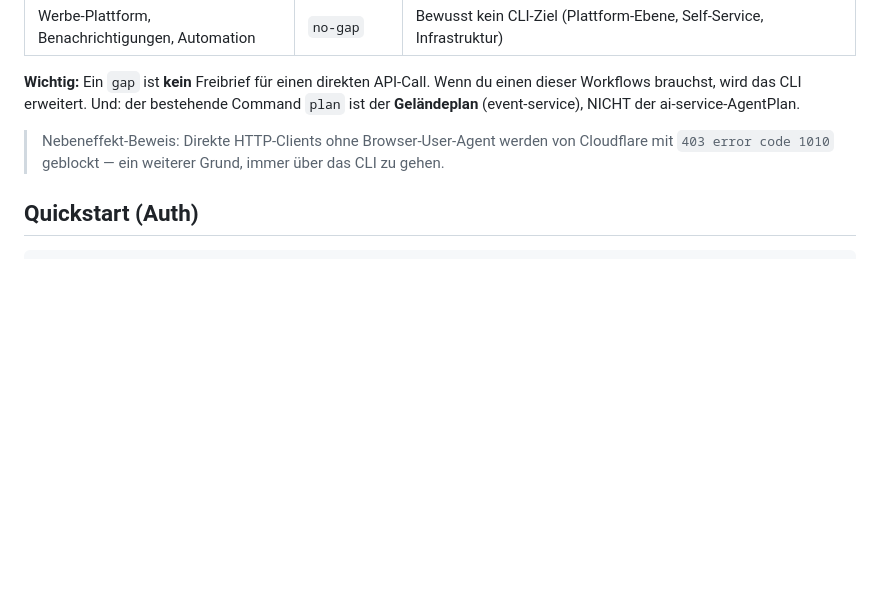
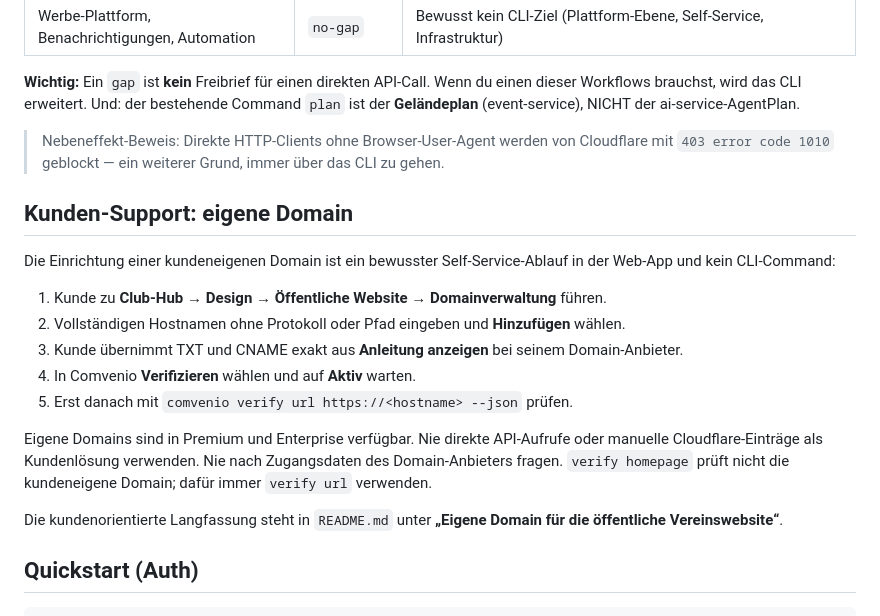
Before and after one commit to Comvenio/comvenio-cli, a Markdown page: AGENTS.md, the part around the change. Rendered like a GitHub page; blank space fills up the shorter version.

````diff
--- a/AGENTS.md
+++ b/AGENTS.md
@@ -71,6 +71,19 @@ Workflows brauchst, wird das CLI erweitert. Und: der bestehende Command `plan` i
 > Nebeneffekt-Beweis: Direkte HTTP-Clients ohne Browser-User-Agent werden von Cloudflare mit
 > `403 error code 1010` geblockt — ein weiterer Grund, immer über das CLI zu gehen.
 
+## Kunden-Support: eigene Domain
+
+Die Einrichtung einer kundeneigenen Domain ist ein bewusster Self-Service-Ablauf in der Web-App und kein CLI-Command:
+
+1. Kunde zu **Club-Hub → Design → Öffentliche Website → Domainverwaltung** führen.
+2. Vollständigen Hostnamen ohne Protokoll oder Pfad eingeben und **Hinzufügen** wählen.
+3. Kunde übernimmt TXT und CNAME exakt aus **Anleitung anzeigen** bei seinem Domain-Anbieter.
+4. In Comvenio **Verifizieren** wählen und auf **Aktiv** warten.
+5. Erst danach mit `comvenio verify url https://<hostname> --json` prüfen.
+
+Eigene Domains sind in Premium und Enterprise verfügbar. Nie direkte API-Aufrufe oder manuelle Cloudflare-Einträge als Kundenlösung verwenden. Nie nach Zugangsdaten des Domain-Anbieters fragen. `verify homepage` prüft nicht die kundeneigene Domain; dafür immer `verify url` verwenden.
+
+Die kundenorientierte Langfassung steht in `README.md` unter **„Eigene Domain für die öffentliche Vereinswebsite“**.
 ## Quickstart (Auth)
 
 ```bash
````
Also changed, not shown: README.md (+37 -0 lines).
